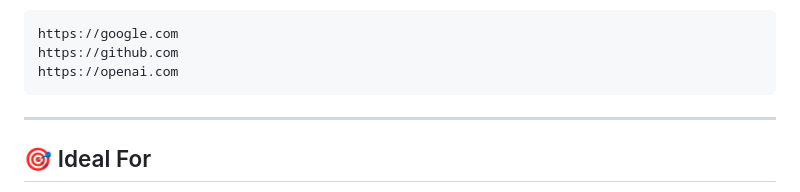
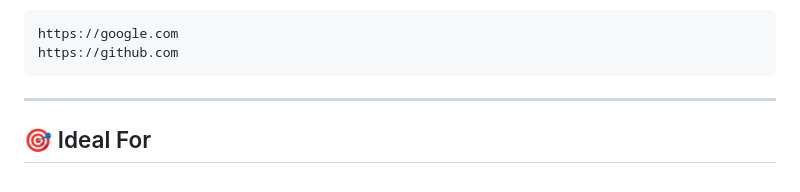
Before and after one commit to dasmehulkumar/QR-Code-Generator, a Markdown page: README.md, the part around the change. GitHub-like rendering.

```diff
--- a/README.md
+++ b/README.md
@@ -106,7 +106,6 @@ qr-code-generator/
 <pre>
 https://google.com
 https://github.com
-https://openai.com
 </pre>
 
 <hr>
```
